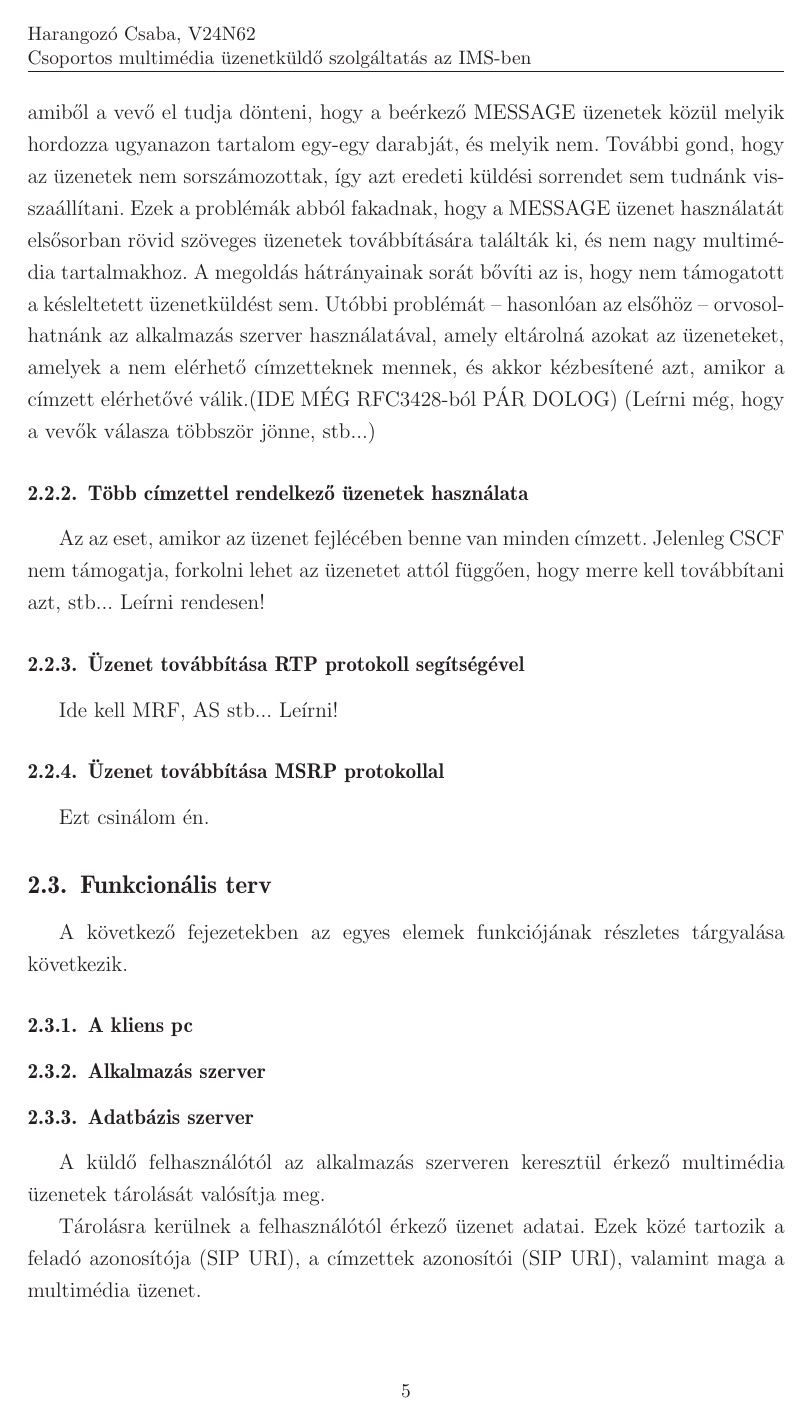
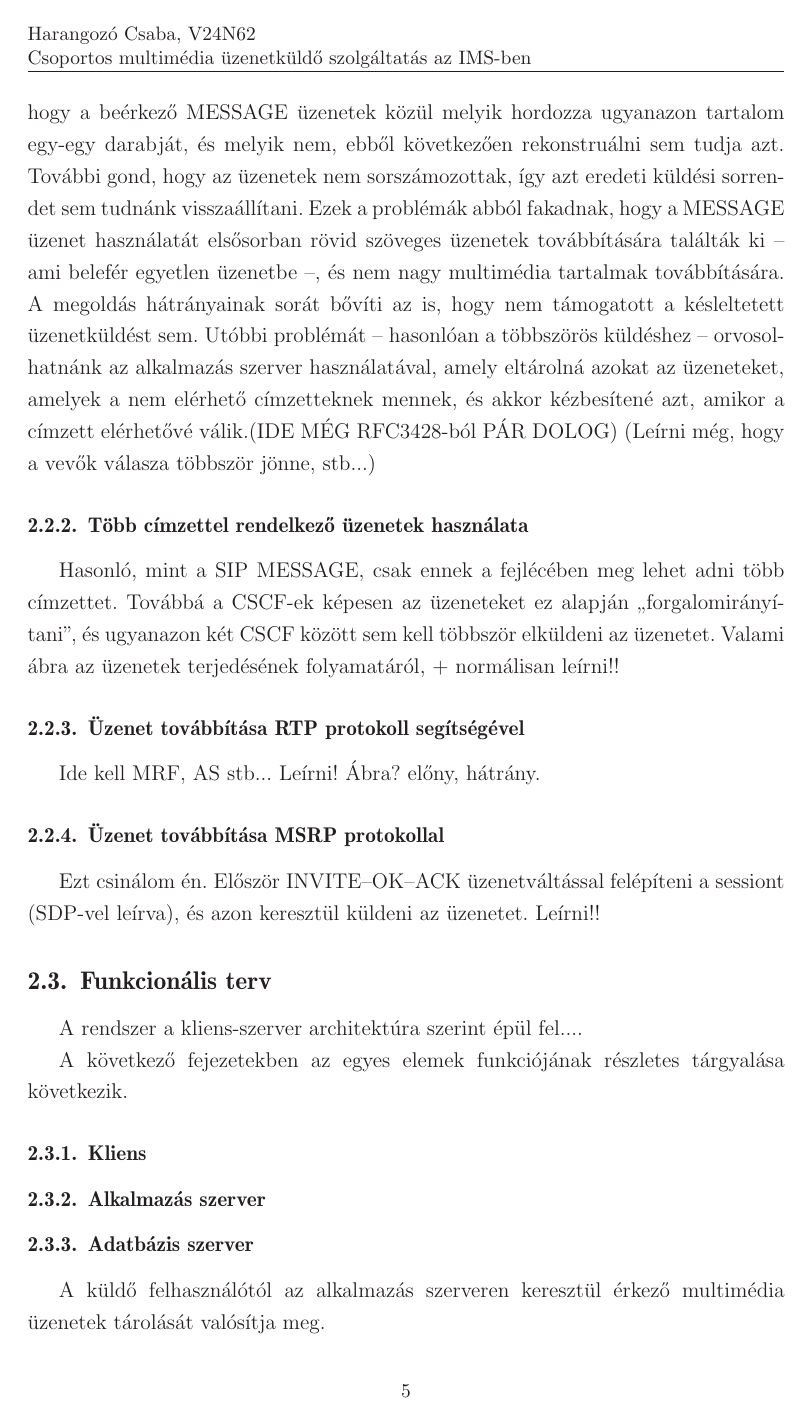
Before and after one commit to kishari/diploma, a LaTeX thesis (doc/diploma.tex, which reads doc/doc/tervez.tex): page 9 of 14 before the commit and page 10 of 16 after it. Compiled offline with LaTeX, dvips and Ghostscript.

Commit message:
MSRP-s rendszer vázlat, egyéb apróbb módosítások

```diff
--- a/doc/doc/tervez.tex
+++ b/doc/doc/tervez.tex
@@ -14,25 +14,21 @@ Ebben a részben megvizsgálom, hogy az IMS használata esetén milyen lehetős
 
 \subsubsection{SIP MESSAGE üzenetek használata}
 
-Első megoldásként kézenfekvőnek tűnhet, hogy a SIP protokoll által nyújtott MESSAGE típusú üzenet törzsében küldjük el a multimédia üzenetet a címzetteknek. Ennek a megoldásnak az az előnye, hogy nem kell másik protokollt használni az üzenetek átviteléért, hanem a SIP protokoll nyújtotta funkciókat alkalmazzuk. A megoldás előnye viszont eltörpül a hátrányok mellett. Először is a MESSAGE típusú üzenetnek nem adható meg egynél több címzett, így minden címzettnek különálló MESSAGE üzenetben kellene elküldeni ugyanazt a tartalmat. Ez a megszorítás redundanciához vezet, mivel a feladónak ugyanazt az üzenetet minden címzettnek külön el kell küldenie, ami a válaszidőt is jelentősen megnövelné. Erre a problémára megoldást jelentene, ha az üzenetet egy alkalmazás szerveren keresztül küldenénk, és a szerver továbbítaná azt a címzetteknek. Így a küldő csak egyszer küldené el az üzenetet. Ahhoz, hogy ez a megvalósítás működhessen, a felhasználókból csoportokat kellene létrehozni, és a MESSAGE üzenetet a címzettek URI-ja (Uniform Resource Identifier) helyett a csoport URI-jával címeznénk. Amikor az alkalmazás szerver megkapná ez az üzenetet, a csoport azonosító alapján megkeresné azokat a felhasználókat, akik tagjai a csoportnak, és mindegyik csoporttagnak egyesével elküldené az üzenet másolatát.
-További problémát jelent, ha küldött multimédia mérete meghaladja a MESSAGE üzenet törzsébe maximálisan megadható 1300 oktetet\footnote{RFC 3428 - Session Initiation Protocol Extension for Instant Messaging}. Ilyenkor a tartalmat a küldő oldalon kisebb darabokra kellene tördelni, a darabokat külön üzenetekben elküldeni, majd a vevő oldalon a kisebb részekből a teljes üzenetet rekonstruálni. A probléma gyökere, hogy a MESSAGE üzenettípus nem támogatja, hogy a vevő képes legyen az eredeti üzenetet előállítani az üzenet részletekből. A MESSAGE üzenet fejlécében nincs lehetőség olyan paramétert megadni, amiből a vevő el tudja dönteni, hogy a beérkező MESSAGE üzenetek közül melyik hordozza ugyanazon tartalom egy-egy darabját, és melyik nem. További gond, hogy az üzenetek nem sorszámozottak, így azt eredeti küldési sorrendet sem tudnánk visszaállítani. Ezek a problémák abból fakadnak, hogy a MESSAGE üzenet használatát elsősorban rövid szöveges üzenetek továbbítására találták ki, és nem nagy multimédia tartalmakhoz.
-A megoldás hátrányainak sorát bővíti az is, hogy nem támogatott a késleltetett üzenetküldést sem. Utóbbi problémát -- hasonlóan az elsőhöz -- orvosolhatnánk az alkalmazás szerver használatával, amely eltárolná azokat az üzeneteket, amelyek a nem elérhető címzetteknek mennek, és akkor kézbesítené azt, amikor a címzett elérhetővé válik.(IDE MÉG RFC3428-ból PÁR DOLOG)
+Első megoldásként kézenfekvőnek tűnhet, hogy a SIP protokoll által nyújtott MESSAGE típusú üzenet törzsében küldjük el a multimédia üzenetet a címzetteknek. Ennek a megoldásnak az az előnye, hogy nem kell másik protokollt használni az üzenetek átviteléért, hanem a SIP protokoll nyújtotta funkciókat alkalmazzuk. A megoldás előnye viszont eltörpül a hátrányok mellett. Először is a MESSAGE típusú üzenetnek nem adható meg egynél több címzett, így minden címzettnek különálló MESSAGE üzenetben kellene elküldeni ugyanazt a tartalmat. Ez a megszorítás redundanciához vezet, mivel a feladónak ugyanazt az üzenetet minden címzettnek külön el kell küldenie, ami a válaszidőt is jelentősen megnöveli. Erre a problémára megoldást jelenthet, ha az üzenetet egy alkalmazás szerveren keresztül küldjük, és ez a szerver továbbítaná azt a címzetteknek. Ebben az esetben a küldő csak egyszer küldené el az üzenetet. Ahhoz, hogy ez a megvalósítás működhessen, a felhasználókból csoportokat kell létrehozni, és a MESSAGE üzenetet a címzettek URI-ja (Uniform Resource Identifier) helyett a csoport URI-jával címezni. Amikor az alkalmazás szerver megkapja ezt az üzenetet, a csoport azonosító alapján megkeresi azokat a felhasználókat, akik tagjai a csoportnak, és mindegyik csoporttagnak egyesével elküldi a kapott üzenet másolatát.
+További problémát jelent, ha küldött multimédia mérete meghaladja a MESSAGE üzenet törzsébe maximálisan megadható 1300 oktetet\footnote{RFC 3428 - Session Initiation Protocol Extension for Instant Messaging}. Ilyenkor a tartalmat a küldő oldalon kisebb darabokra kell tördelni, a darabokat külön üzenetekben elküldeni, majd a vevő oldalon a kisebb részekből a teljes üzenetet rekonstruálni. A probléma gyökere, hogy a MESSAGE üzenettípus nem támogatja egy üzenet több darabban való átvitelét. A MESSAGE üzenet fejlécében nincs lehetőség olyan paramétert megadni, amiből a vevő el tudja dönteni, hogy a beérkező MESSAGE üzenetek közül melyik hordozza ugyanazon tartalom egy-egy darabját, és melyik nem, ebből következően rekonstruálni sem tudja azt. További gond, hogy az üzenetek nem sorszámozottak, így azt eredeti küldési sorrendet sem tudnánk visszaállítani. Ezek a problémák abból fakadnak, hogy a MESSAGE üzenet használatát elsősorban rövid szöveges üzenetek továbbítására találták ki -- ami belefér egyetlen üzenetbe --, és nem nagy multimédia tartalmak továbbítására.
+A megoldás hátrányainak sorát bővíti az is, hogy nem támogatott a késleltetett üzenetküldést sem. Utóbbi problémát -- hasonlóan a többszörös küldéshez -- orvosolhatnánk az alkalmazás szerver használatával, amely eltárolná azokat az üzeneteket, amelyek a nem elérhető címzetteknek mennek, és akkor kézbesítené azt, amikor a címzett elérhetővé válik.(IDE MÉG RFC3428-ból PÁR DOLOG)
 (Leírni még, hogy a vevők válasza többször jönne, stb...)
 
 \subsubsection{Több címzettel rendelkező üzenetek használata}
-Az az eset, amikor az üzenet fejlécében benne van minden címzett. Jelenleg CSCF nem támogatja, forkolni lehet az üzenetet attól függően, hogy merre kell továbbítani azt, stb... Leírni rendesen!
+Hasonló, mint a SIP MESSAGE, csak ennek a fejlécében meg lehet adni több címzettet. Továbbá a CSCF-ek képesen az üzeneteket ez alapján ``forgalomirányítani'', és ugyanazon két CSCF között sem kell többször elküldeni az üzenetet. Valami ábra az üzenetek terjedésének folyamatáról, + normálisan leírni!!
 
 \subsubsection{Üzenet továbbítása RTP protokoll segítségével}
-Ide kell MRF, AS stb... Leírni!
+Ide kell MRF, AS stb... Leírni! Ábra? előny, hátrány.
 
 \subsubsection{Üzenet továbbítása MSRP protokollal}
-Ezt csinálom én.
-
-
-
-
-
+Ezt csinálom én. Először INVITE--OK--ACK üzenetváltással felépíteni a sessiont (SDP-vel leírva), és azon keresztül küldeni az üzenetet. Leírni!!
 
 
 \subsection{Funkcionális terv}
 
+A rendszer a kliens-szerver architektúra szerint épül fel....
@@ -39,8 +41,10 @@ Ezt csinálom én.
+\label{fig:model}
+\end{figure}
 
 A következő fejezetekben az egyes elemek funkciójának részletes tárgyalása
 következik.
 
-\subsubsection{A kliens pc}
+\subsubsection{Kliens}
 \label{sec:kliens_pc}
 
 
```
Also changed, not shown: doc/diploma.tex (+1 -1 lines), doc/doc/ertekeles.tex (added, +6 -0 lines), doc/doc/implementacio.tex (+2 -0 lines), doc/img/system_MSRP_black.eps (added), doc/doc/tervez.tex (21 more changed lines), 1 other file.
